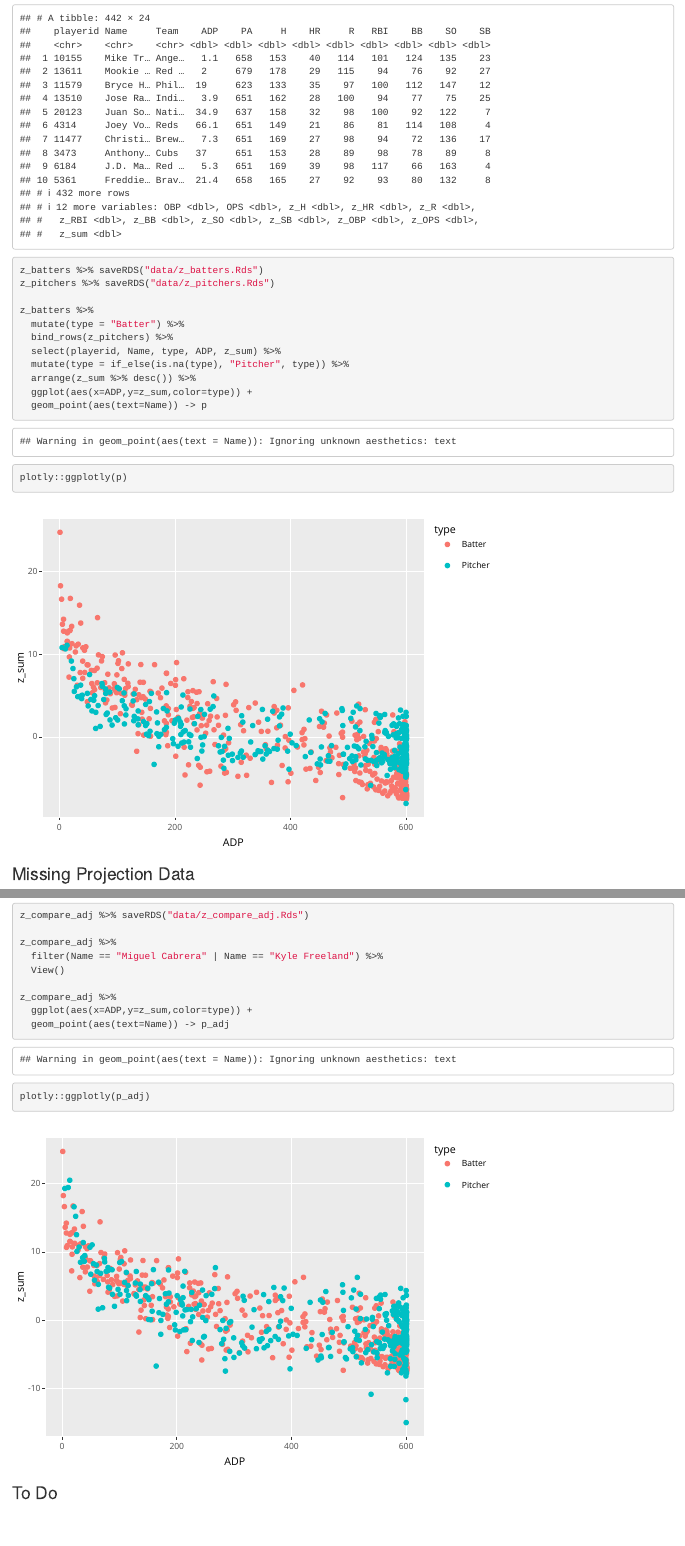
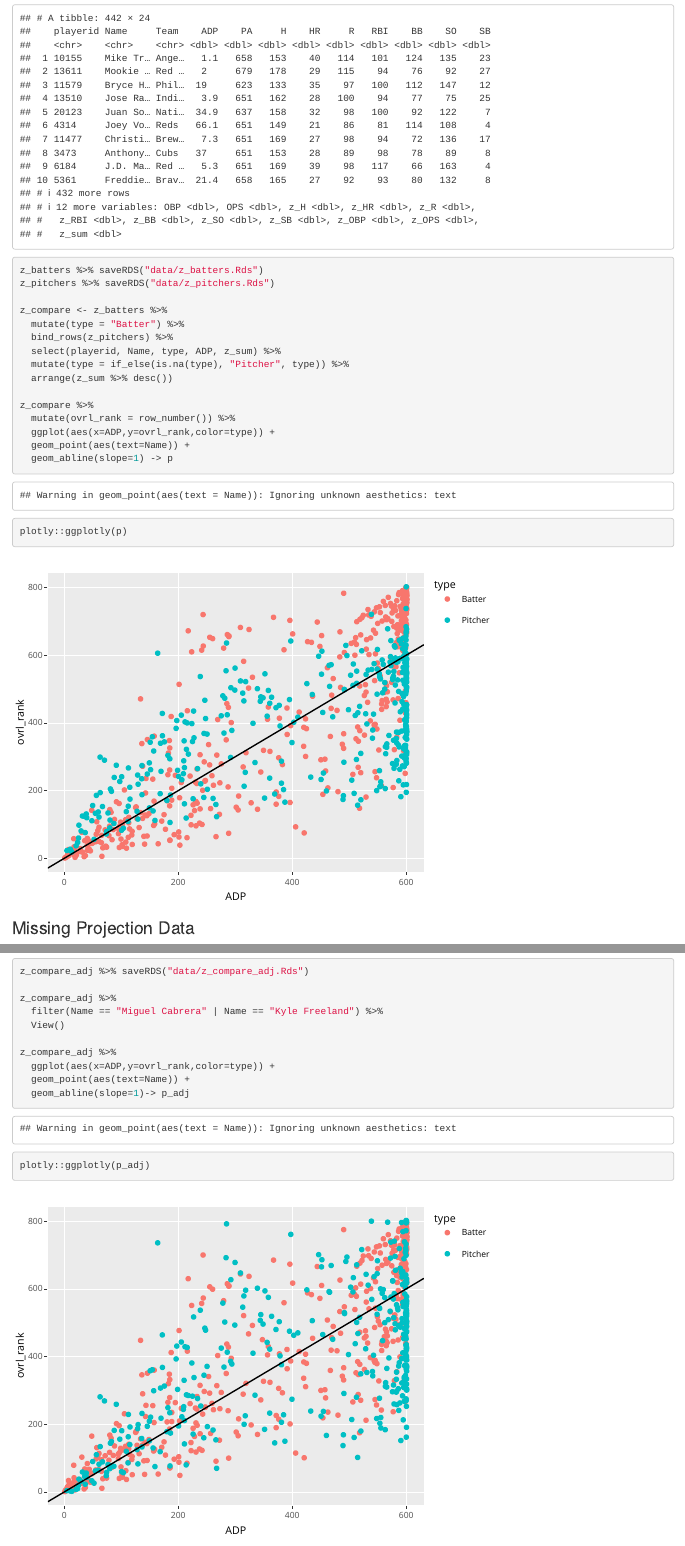
Before and after one commit to TK2575/FantasyBaseball, an R Markdown document (draftResearch_pt2.Rmd): the page in a window 1100 px wide, from 3240 px down, and a second part further down, joined at a grey line. Rendered offline with R 4.5, knitr and Pandoc, with nearby package versions; some code elsewhere in the file could not run offline.

Commit message:
Clean up of z_score vs z_score_adj comparison

````diff
--- a/draftResearch_pt2.Rmd
+++ b/draftResearch_pt2.Rmd
@@ -150,14 +150,18 @@ z_score_rate <- function(df, stat, quantity, invert=FALSE, multiplier = 1) {
 z_batters %>% saveRDS("data/z_batters.Rds")
 z_pitchers %>% saveRDS("data/z_pitchers.Rds")
 
-z_batters %>%
+z_compare <- z_batters %>%
   mutate(type = "Batter") %>%
   bind_rows(z_pitchers) %>%
   select(playerid, Name, type, ADP, z_sum) %>%
   mutate(type = if_else(is.na(type), "Pitcher", type)) %>%
-  arrange(z_sum %>% desc()) %>%
-  ggplot(aes(x=ADP,y=z_sum,color=type)) +
-  geom_point(aes(text=Name)) -> p
+  arrange(z_sum %>% desc())
+
+z_compare %>%
+  mutate(ovrl_rank = row_number()) %>%
+  ggplot(aes(x=ADP,y=ovrl_rank,color=type)) +
+  geom_point(aes(text=Name)) +
+  geom_abline(slope=1) -> p
 
 plotly::ggplotly(p)
 
@@ -276,8 +280,9 @@ z_compare_adj %>%
   View()
 
 z_compare_adj %>%
-  ggplot(aes(x=ADP,y=z_sum,color=type)) +
-  geom_point(aes(text=Name)) -> p_adj
+  ggplot(aes(x=ADP,y=ovrl_rank,color=type)) +
+  geom_point(aes(text=Name)) +
+  geom_abline(slope=1)-> p_adj
 
 plotly::ggplotly(p_adj)
 ```
````
Also changed, not shown: data/z_batters.Rds, data/z_compare_adj.Rds, data/z_pitchers.Rds, draftResearch_pt2.Rmd (4 more changed lines).
